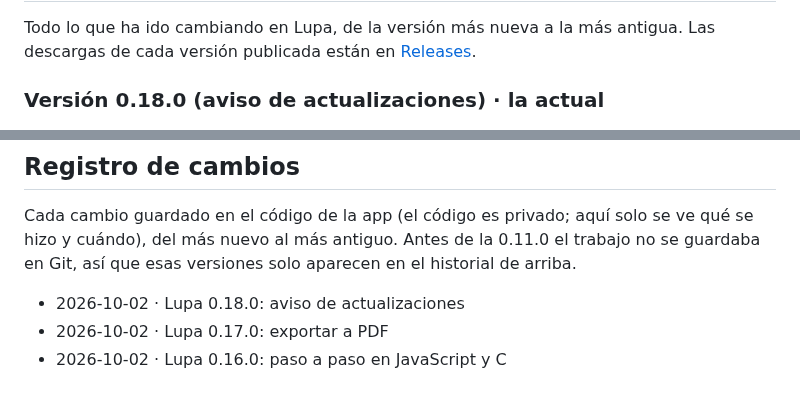
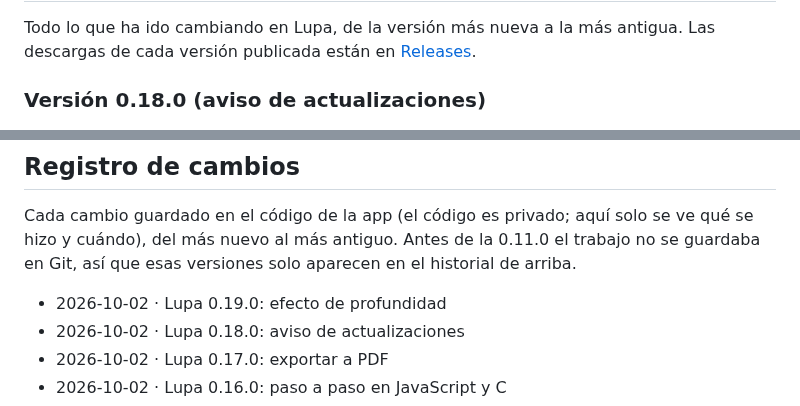
Before and after one commit to pablopozocamp/Lupa-App, a Markdown page: README.md, 2 parts joined by grey strips. Drawn GitHub-style.

Commit message:
Lupa 0.19.0: efecto de profundidad (web e historial)

```diff
--- a/README.md
+++ b/README.md
@@ -17,7 +17,7 @@ Si Windows avisa con «Windows protegió su PC», pulsa «Más información» y
 
 Todo lo que ha ido cambiando en Lupa, de la versión más nueva a la más antigua. Las descargas de cada versión publicada están en [Releases](https://github.com/pablopozocamp/Lupa-App/releases).
 
-### Versión 0.18.0 (aviso de actualizaciones) · la actual
+### Versión 0.18.0 (aviso de actualizaciones)
 
 ![Aviso de versión nueva](docs/captura-v0.18-actualizacion.png)
 
@@ -454,6 +454,7 @@ Hecho en versiones anteriores:
 
 Cada cambio guardado en el código de la app (el código es privado; aquí solo se ve qué se hizo y cuándo), del más nuevo al más antiguo. Antes de la 0.11.0 el trabajo no se guardaba en Git, así que esas versiones solo aparecen en el historial de arriba.
 
+- 2026-10-02 · Lupa 0.19.0: efecto de profundidad
 - 2026-10-02 · Lupa 0.18.0: aviso de actualizaciones
 - 2026-10-02 · Lupa 0.17.0: exportar a PDF
 - 2026-10-02 · Lupa 0.16.0: paso a paso en JavaScript y C
```
Also changed, not shown: docs/captura-v0.19-profundidad.png (added), 2 other files.
